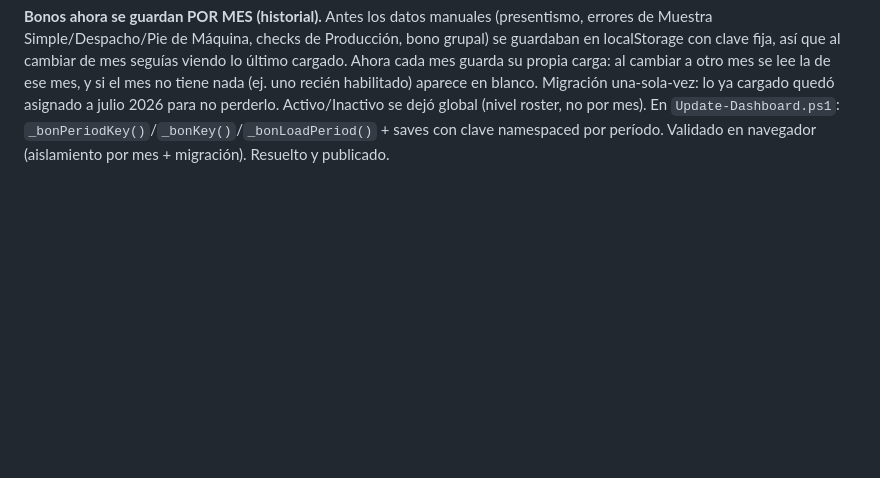
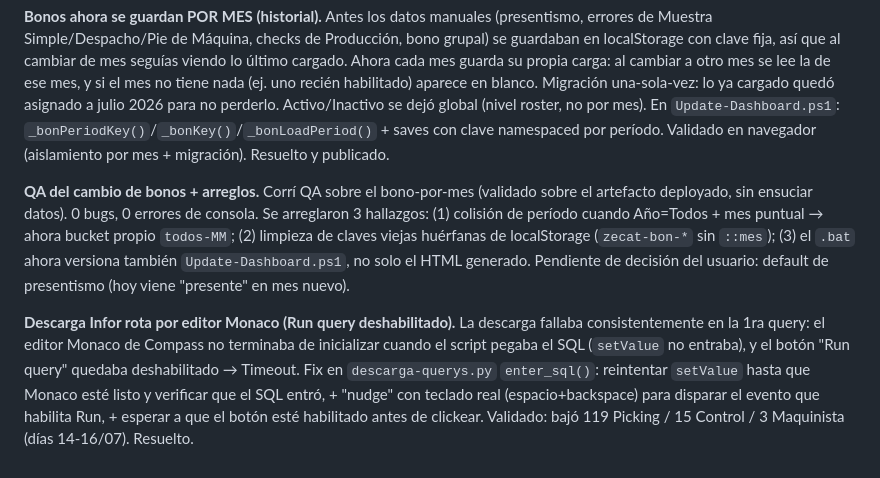
Before and after one commit to braianch94-droid/portal-zecat, a Markdown page: BITACORA.md, the part around the change. Drawn GitHub-style; blank space fills up the shorter version.

Commit message:
bitacora: QA bonos-por-mes, fixes y descarga Infor
Co-Authored-By: Claude Opus 4.8 <noreply@anthropic.com>

```diff
--- a/BITACORA.md
+++ b/BITACORA.md
@@ -33,3 +33,7 @@ Formato: fecha · tema · qué pasó · resuelto / pendiente.
 **Bug: `Actualizar-Dashboard.bat` no parseaba.** Los comentarios del .bat tenían guiones unicode (── ) y un paréntesis suelto que rompían el parseo de cmd.exe en este entorno. Se limpiaron los comentarios (sin tocar la lógica). Resuelto.
 
 **Bonos ahora se guardan POR MES (historial).** Antes los datos manuales (presentismo, errores de Muestra Simple/Despacho/Pie de Máquina, checks de Producción, bono grupal) se guardaban en localStorage con clave fija, así que al cambiar de mes seguías viendo lo último cargado. Ahora cada mes guarda su propia carga: al cambiar a otro mes se lee la de ese mes, y si el mes no tiene nada (ej. uno recién habilitado) aparece en blanco. Migración una-sola-vez: lo ya cargado quedó asignado a julio 2026 para no perderlo. Activo/Inactivo se dejó global (nivel roster, no por mes). En `Update-Dashboard.ps1`: `_bonPeriodKey()`/`_bonKey()`/`_bonLoadPeriod()` + saves con clave namespaced por período. Validado en navegador (aislamiento por mes + migración). Resuelto y publicado.
+
+**QA del cambio de bonos + arreglos.** Corrí QA sobre el bono-por-mes (validado sobre el artefacto deployado, sin ensuciar datos). 0 bugs, 0 errores de consola. Se arreglaron 3 hallazgos: (1) colisión de período cuando Año=Todos + mes puntual → ahora bucket propio `todos-MM`; (2) limpieza de claves viejas huérfanas de localStorage (`zecat-bon-*` sin `::mes`); (3) el `.bat` ahora versiona también `Update-Dashboard.ps1`, no solo el HTML generado. Pendiente de decisión del usuario: default de presentismo (hoy viene "presente" en mes nuevo).
+
+**Descarga Infor rota por editor Monaco (Run query deshabilitado).** La descarga fallaba consistentemente en la 1ra query: el editor Monaco de Compass no terminaba de inicializar cuando el script pegaba el SQL (`setValue` no entraba), y el botón "Run query" quedaba deshabilitado → Timeout. Fix en `descarga-querys.py` `enter_sql()`: reintentar `setValue` hasta que Monaco esté listo y verificar que el SQL entró, + "nudge" con teclado real (espacio+backspace) para disparar el evento que habilita Run, + esperar a que el botón esté habilitado antes de clickear. Validado: bajó 119 Picking / 15 Control / 3 Maquinista (días 14-16/07). Resuelto.
```
